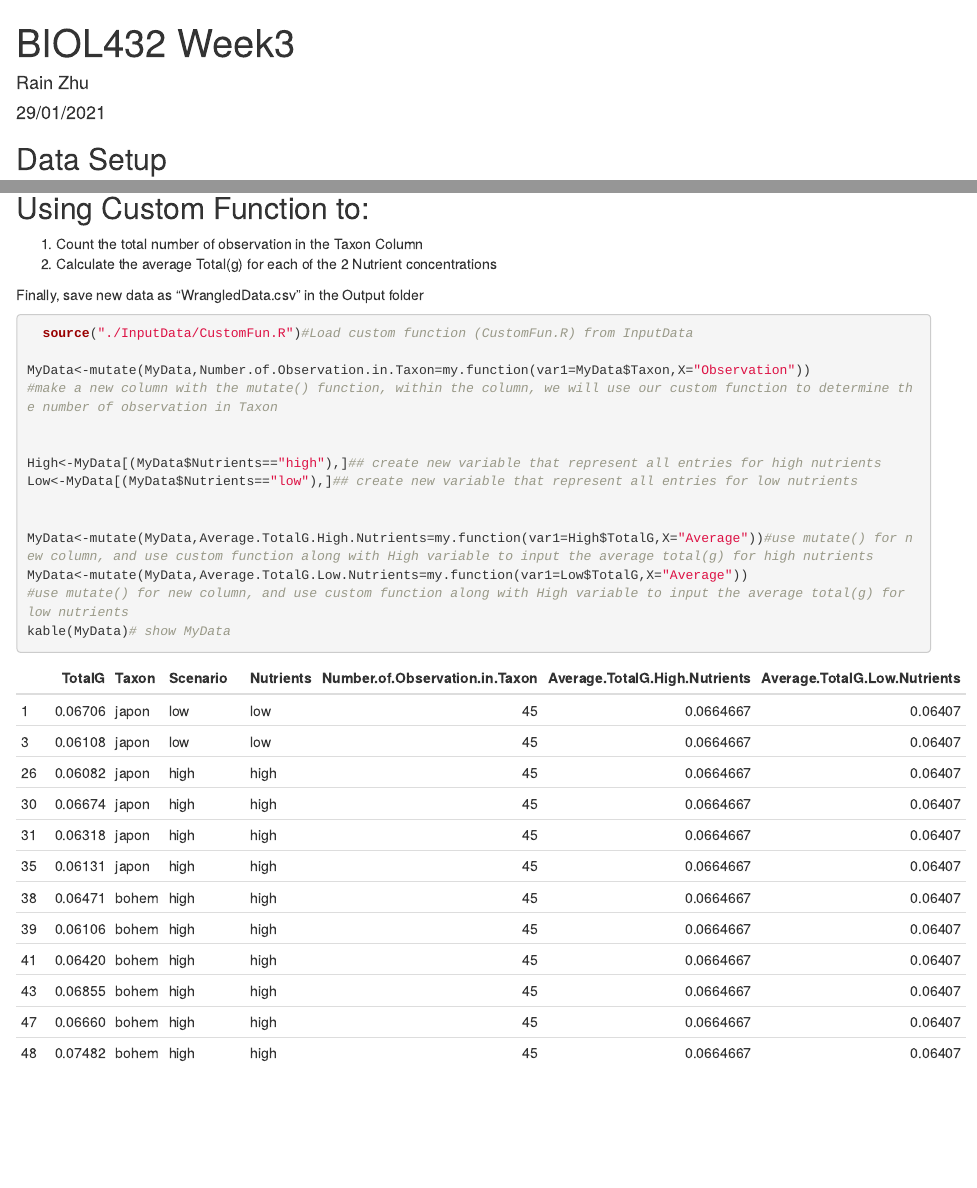
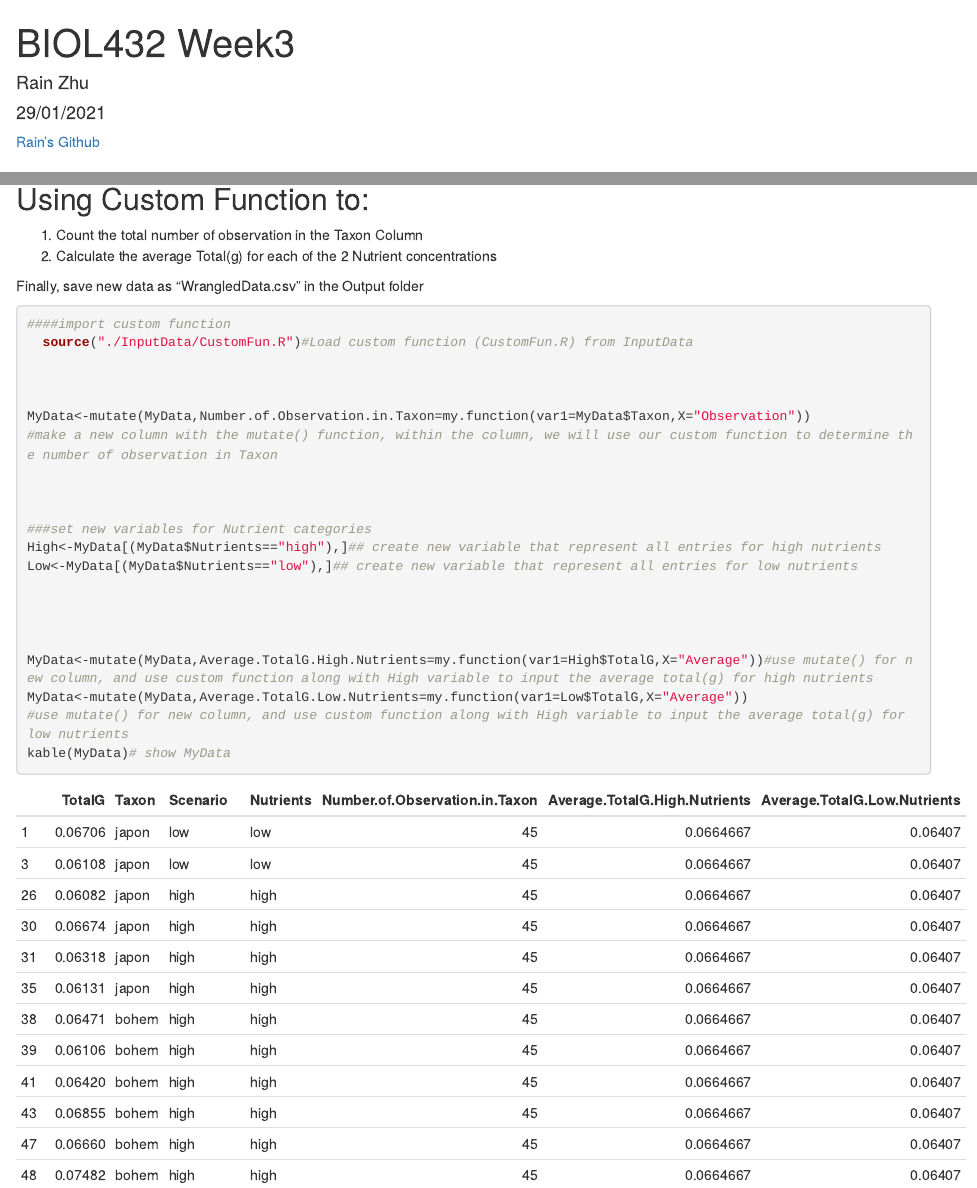
Before and after one commit to JazzyRain/BIOL432, an R Markdown document (Week3.Rmd): the page in a window 1100 px wide, from its top, and a second part further down, joined at a grey line. The pictures show the output file Week3.html that the author committed with the source, opened offline.

Commit message:
Last Commit

````diff
--- a/Week3.Rmd
+++ b/Week3.Rmd
@@ -3,9 +3,10 @@
 title: "BIOL432 Week3"
 author: "Rain Zhu"
 date: "29/01/2021"
-link: https://github.com/JazzyRain/BIOL432
 output: html_document
 ---
+[Rain's Github](https://github.com/JazzyRain/BIOL432/)
+
 ```{r setup, include=FALSE}
 knitr::opts_chunk$set(echo = TRUE)## used for knitting relating to output
 
@@ -39,15 +40,21 @@ kable(MyData) # show MyData
 
  Finally, save new data as "WrangledData.csv" in the Output folder
 ```{r}
+####import custom function
+  source("./InputData/CustomFun.R")#Load custom function (CustomFun.R) from InputData
 
-  source("./InputData/CustomFun.R")#Load custom function (CustomFun.R) from InputData
+
 
 MyData<-mutate(MyData,Number.of.Observation.in.Taxon=my.function(var1=MyData$Taxon,X="Observation"))
 #make a new column with the mutate() function, within the column, we will use our custom function to determine the number of observation in Taxon
 
 
+
+###set new variables for Nutrient categories
 High<-MyData[(MyData$Nutrients=="high"),]## create new variable that represent all entries for high nutrients
 Low<-MyData[(MyData$Nutrients=="low"),]## create new variable that represent all entries for low nutrients
+
+
 
 
 MyData<-mutate(MyData,Average.TotalG.High.Nutrients=my.function(var1=High$TotalG,X="Average"))#use mutate() for new column, and use custom function along with High variable to input the average total(g) for high nutrients
````
Also changed, not shown: Week3.html.
